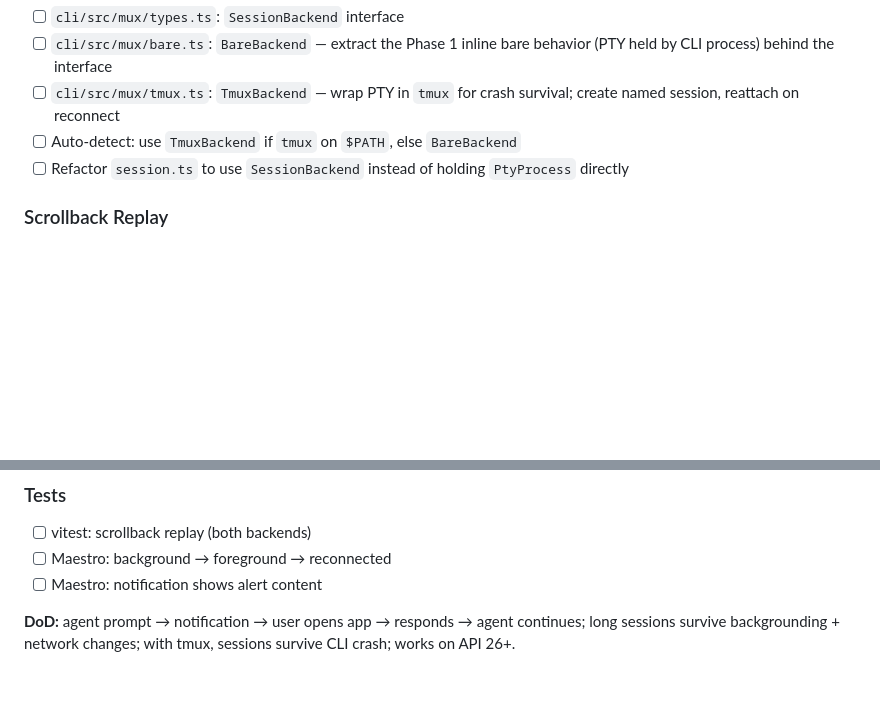
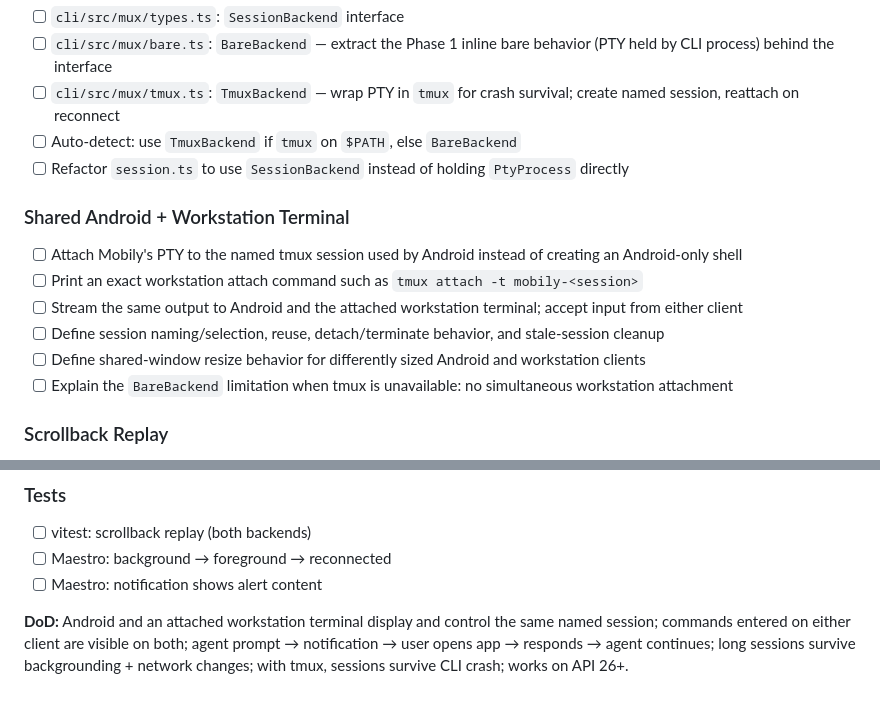
Before and after one commit to kirank55/mobily, a Markdown page: docs/tasks.md, 2 parts joined by grey strips. Rendered like a GitHub page; blank space fills up the shorter version.

Commit message:
update tasks

```diff
--- a/docs/tasks.md
+++ b/docs/tasks.md
@@ -283,6 +283,15 @@
 - [ ] Auto-detect: use `TmuxBackend` if `tmux` on `$PATH`, else `BareBackend`
 - [ ] Refactor `session.ts` to use `SessionBackend` instead of holding `PtyProcess` directly
 
+### Shared Android + Workstation Terminal
+
+- [ ] Attach Mobily's PTY to the named tmux session used by Android instead of creating an Android-only shell
+- [ ] Print an exact workstation attach command such as `tmux attach -t mobily-<session>`
+- [ ] Stream the same output to Android and the attached workstation terminal; accept input from either client
+- [ ] Define session naming/selection, reuse, detach/terminate behavior, and stale-session cleanup
+- [ ] Define shared-window resize behavior for differently sized Android and workstation clients
+- [ ] Explain the `BareBackend` limitation when tmux is unavailable: no simultaneous workstation attachment
+
 ### Scrollback Replay
 
 - [ ] `TmuxBackend`: replay last N lines via `tmux capture-pane` on reconnect
@@ -311,4 +320,4 @@
 - [ ] Maestro: background → foreground → reconnected
 - [ ] Maestro: notification shows alert content
 
-**DoD:** agent prompt → notification → user opens app → responds → agent continues; long sessions survive backgrounding + network changes; with tmux, sessions survive CLI crash; works on API 26+.
+**DoD:** Android and an attached workstation terminal display and control the same named session; commands entered on either client are visible on both; agent prompt → notification → user opens app → responds → agent continues; long sessions survive backgrounding + network changes; with tmux, sessions survive CLI crash; works on API 26+.
```
Also changed, not shown: docs/plan.md (+9 -2 lines).
